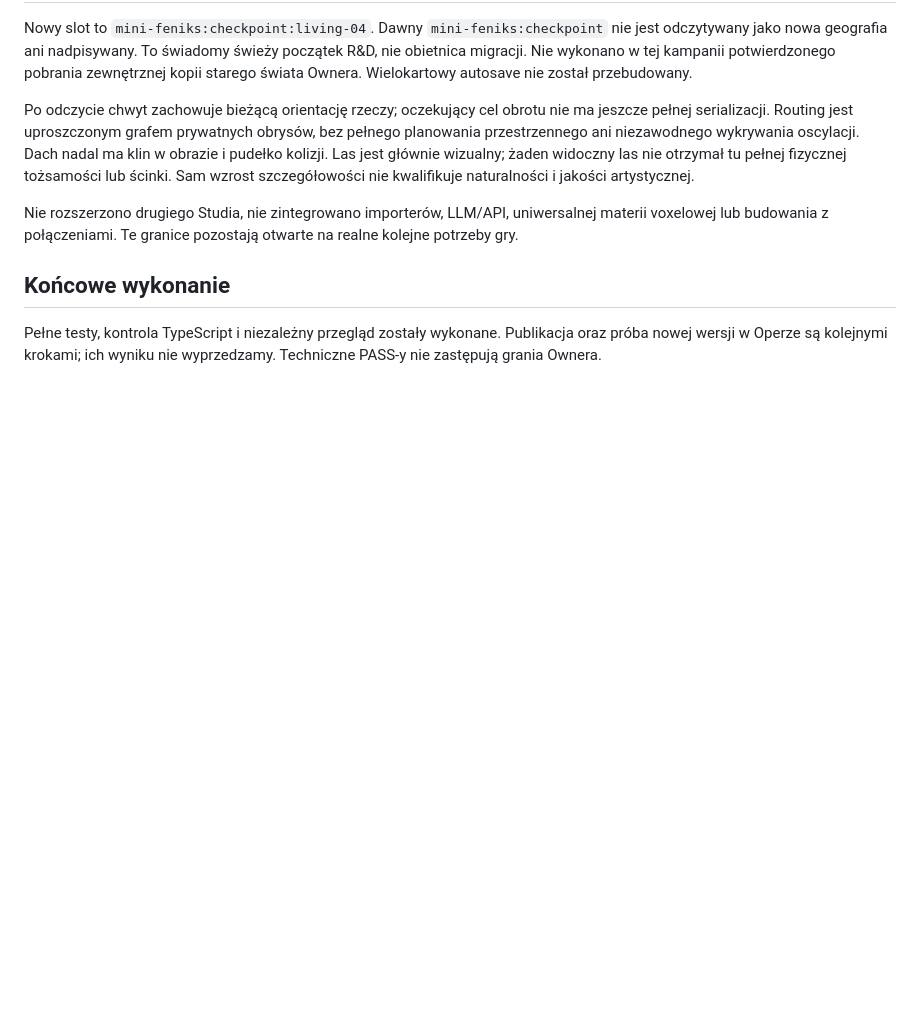
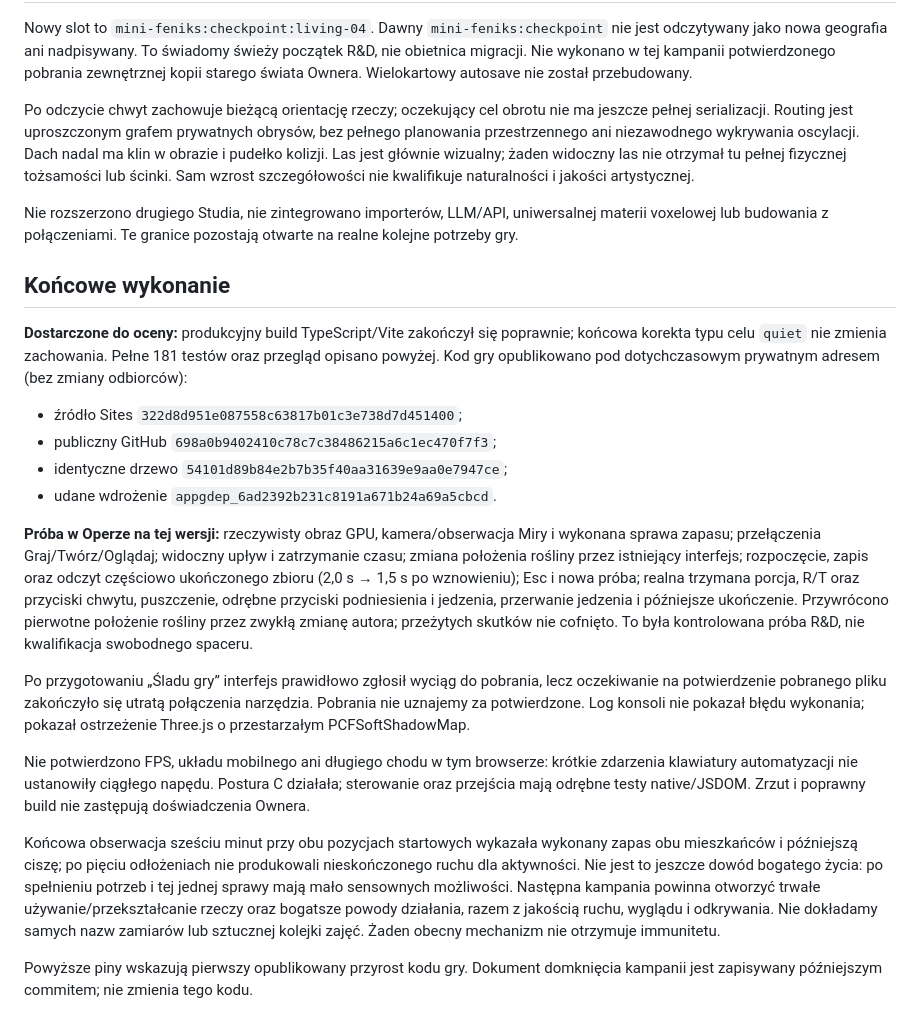
Before and after one commit to Jozzpoly/Mini_Feniks, a Markdown page: docs/BUILD-04.md, the part around the change. Drawn GitHub-style; blank space fills up the shorter version.

Commit message:
Record campaign 04 published play checks and remaining limits

```diff
--- a/docs/BUILD-04.md
+++ b/docs/BUILD-04.md
@@ -38,4 +38,19 @@ Nie rozszerzono drugiego Studia, nie zintegrowano importerów, LLM/API, uniwersa
 
 ## Końcowe wykonanie
 
-Pełne testy, kontrola TypeScript i niezależny przegląd zostały wykonane. Publikacja oraz próba nowej wersji w Operze są kolejnymi krokami; ich wyniku nie wyprzedzamy. Techniczne PASS-y nie zastępują grania Ownera.
+**Dostarczone do oceny:** produkcyjny build TypeScript/Vite zakończył się poprawnie; końcowa korekta typu celu `quiet` nie zmienia zachowania. Pełne 181 testów oraz przegląd opisano powyżej. Kod gry opublikowano pod dotychczasowym prywatnym adresem (bez zmiany odbiorców):
+
+- źródło Sites `322d8d951e087558c63817b01c3e738d7d451400`;
+- publiczny GitHub `698a0b9402410c78c7c38486215a6c1ec470f7f3`;
+- identyczne drzewo `54101d89b84e2b7b35f40aa31639e9aa0e7947ce`;
+- udane wdrożenie `appgdep_6ad2392b231c8191a671b24a69a5cbcd`.
+
+**Próba w Operze na tej wersji:** rzeczywisty obraz GPU, kamera/obserwacja Miry i wykonana sprawa zapasu; przełączenia Graj/Twórz/Oglądaj; widoczny upływ i zatrzymanie czasu; zmiana położenia rośliny przez istniejący interfejs; rozpoczęcie, zapis oraz odczyt częściowo ukończonego zbioru (2,0 s → 1,5 s po wznowieniu); Esc i nowa próba; realna trzymana porcja, R/T oraz przyciski chwytu, puszczenie, odrębne przyciski podniesienia i jedzenia, przerwanie jedzenia i późniejsze ukończenie. Przywrócono pierwotne położenie rośliny przez zwykłą zmianę autora; przeżytych skutków nie cofnięto. To była kontrolowana próba R&D, nie kwalifikacja swobodnego spaceru.
+
+Po przygotowaniu „Śladu gry” interfejs prawidłowo zgłosił wyciąg do pobrania, lecz oczekiwanie na potwierdzenie pobranego pliku zakończyło się utratą połączenia narzędzia. Pobrania nie uznajemy za potwierdzone. Log konsoli nie pokazał błędu wykonania; pokazał ostrzeżenie Three.js o przestarzałym PCFSoftShadowMap.
+
+Nie potwierdzono FPS, układu mobilnego ani długiego chodu w tym browserze: krótkie zdarzenia klawiatury automatyzacji nie ustanowiły ciągłego napędu. Postura C działała; sterowanie oraz przejścia mają odrębne testy native/JSDOM. Zrzut i poprawny build nie zastępują doświadczenia Ownera.
+
+Końcowa obserwacja sześciu minut przy obu pozycjach startowych wykazała wykonany zapas obu mieszkańców i późniejszą ciszę; po pięciu odłożeniach nie produkowali nieskończonego ruchu dla aktywności. Nie jest to jeszcze dowód bogatego życia: po spełnieniu potrzeb i tej jednej sprawy mają mało sensownych możliwości. Następna kampania powinna otworzyć trwałe używanie/przekształcanie rzeczy oraz bogatsze powody działania, razem z jakością ruchu, wyglądu i odkrywania. Nie dokładamy samych nazw zamiarów lub sztucznej kolejki zajęć. Żaden obecny mechanizm nie otrzymuje immunitetu.
+
+Powyższe piny wskazują pierwszy opublikowany przyrost kodu gry. Dokument domknięcia kampanii jest zapisywany późniejszym commitem; nie zmienia tego kodu.
```
